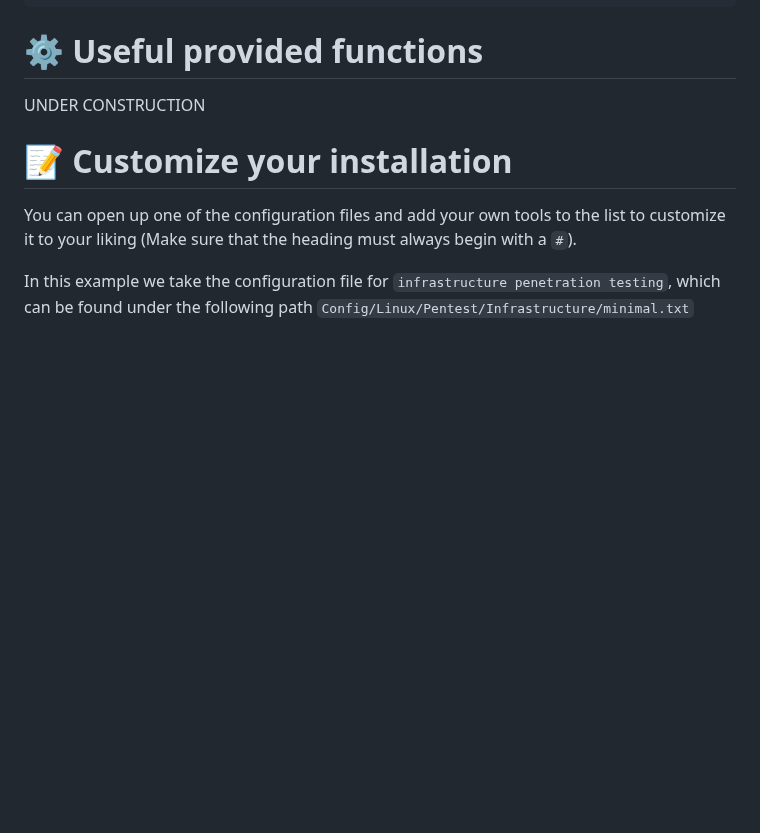
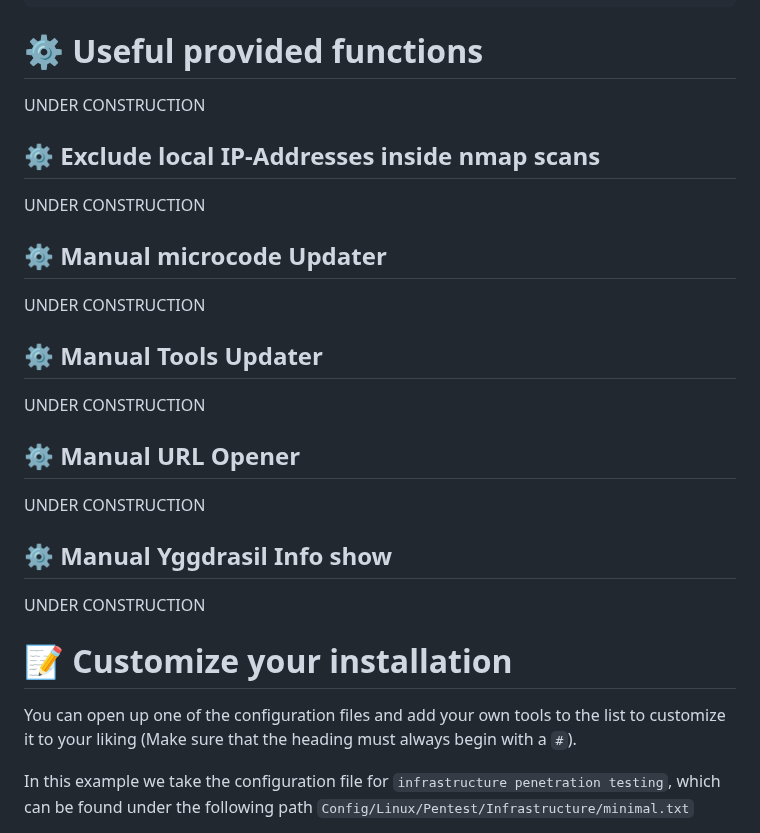
Before and after one commit to Jarl-Bjoern/Yggdrasil, a Markdown page: README.md, the part around the change. Rendered like a GitHub page; blank space fills up the shorter version.

```diff
--- a/README.md
+++ b/README.md
@@ -567,6 +567,21 @@ EOF
 # ⚙️ Useful provided functions
 UNDER CONSTRUCTION
 
+## ⚙️ Exclude local IP-Addresses inside nmap scans
+UNDER CONSTRUCTION
+
+## ⚙️ Manual microcode Updater
+UNDER CONSTRUCTION
+
+## ⚙️ Manual Tools Updater
+UNDER CONSTRUCTION
+
+## ⚙️ Manual URL Opener
+UNDER CONSTRUCTION
+
+## ⚙️ Manual Yggdrasil Info show
+UNDER CONSTRUCTION
+
 <a name="custom_install"></a>
 # 📝 Customize your installation
 You can open up one of the configuration files and add your own tools to the list to customize it to your liking (Make sure that the heading must always begin with a `#`).
```
